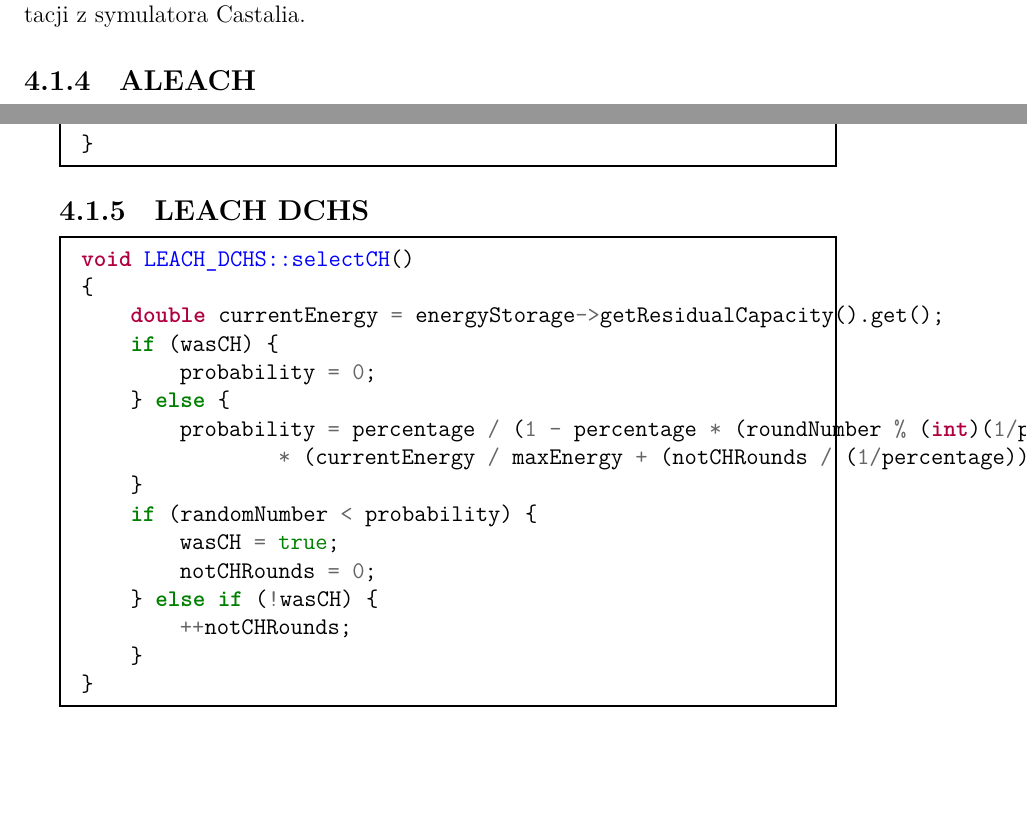
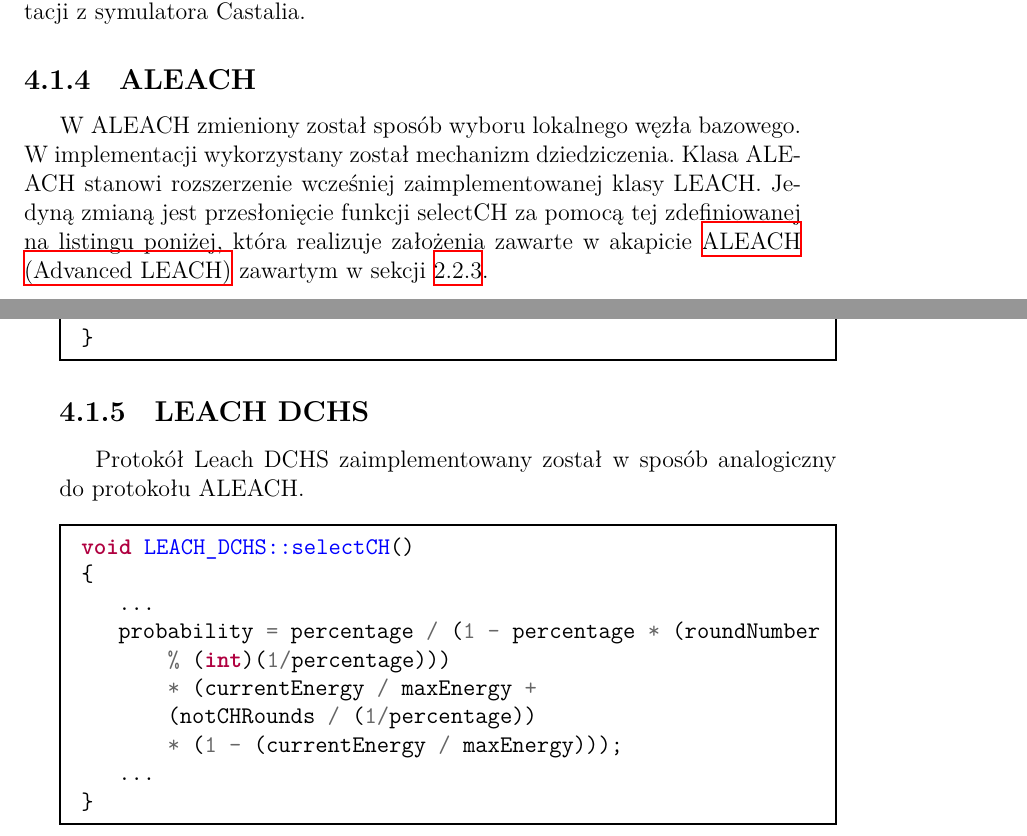
Before and after one commit to Blackstaff/master-thesis, a LaTeX thesis (praca_dyplomowa.tex, which reads chapters/implementacja.tex): two parts of pages 28 and 29 of 49, joined at a grey line, cut so that both start at the same text, the shorter picture padded with empty space. Compiled offline with XeLaTeX.

Commit message:
Opisy implementacji ALEACH i LEACH DCHS

```diff
--- a/chapters/implementacja.tex
+++ b/chapters/implementacja.tex
@@ -111,6 +111,7 @@ bool SPIN::isNegotiationViable()
 \subsection{LEACH}
 Implementacja protokołu LEACH została wykonana na bazie implementacji z symulatora Castalia.
 \subsection{ALEACH}
+W ALEACH zmieniony został sposób wyboru lokalnego węzła bazowego. W implementacji wykorzystany został mechanizm dziedziczenia. Klasa ALEACH stanowi rozszerzenie wcześniej zaimplementowanej klasy LEACH. Jedyną zmianą jest przesłonięcie funkcji selectCH za pomocą tej zdefiniowanej na listingu poniżej, która realizuje założenia zawarte w akapicie \nameref{para:aleach} zawartym w sekcji \ref{subsec:leach}.
 \begin{minted}{cpp}
 void ALEACH::selectCH()
 {
@@ -126,22 +127,17 @@ void ALEACH::selectCH()
 }
 \end{minted}
 \subsection{LEACH DCHS}
+Protokół Leach DCHS zaimplementowany został w sposób analogiczny do protokołu ALEACH.
 \begin{minted}{cpp}
 void LEACH_DCHS::selectCH()
 {
-    double currentEnergy = energyStorage->getResidualCapacity().get();
-    if (wasCH) {
-        probability = 0;
-    } else {
-        probability = percentage / (1 - percentage * (roundNumber % (int)(1/percentage)))
-                * (currentEnergy / maxEnergy + (notCHRounds / (1/percentage)) * (1 - (currentEnergy / maxEnergy)));
-    }
-    if (randomNumber < probability) {
-        wasCH = true;
-        notCHRounds = 0;
-    } else if (!wasCH) {
-        ++notCHRounds;
-    }
+   ...
+   probability = percentage / (1 - percentage * (roundNumber
+       % (int)(1/percentage)))
+       * (currentEnergy / maxEnergy +
+       (notCHRounds / (1/percentage))
+       * (1 - (currentEnergy / maxEnergy)));
+   ...
 }
 \end{minted}
 \section{Poprawa biblioteki INET}
--- a/praca_dyplomowa.tex
+++ b/praca_dyplomowa.tex
@@ -30,6 +30,7 @@
 \usepackage{capt-of,color}
 \usepackage{amsmath}
 \usepackage{mathtools}
+\usepackage{nameref}
 
 \bibliography{library}
 
```
Also changed, not shown: chapters/wsn.tex (+2 -2 lines).
